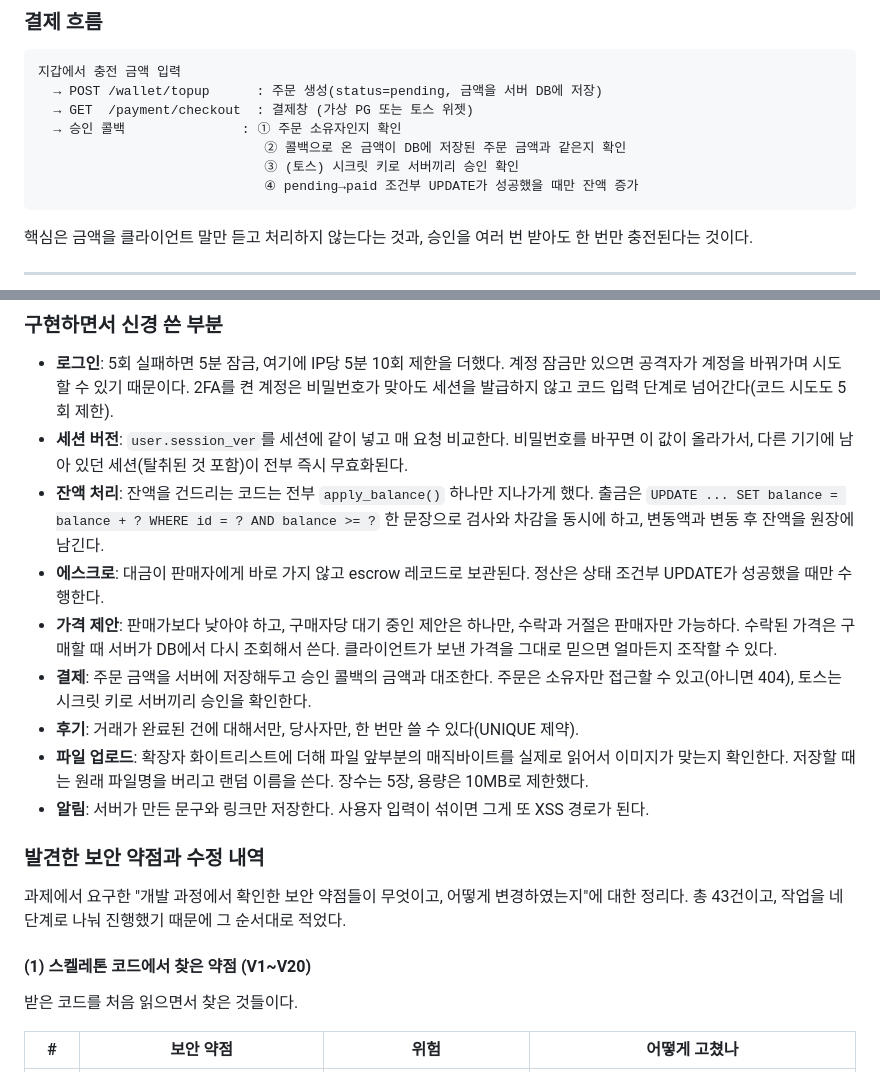
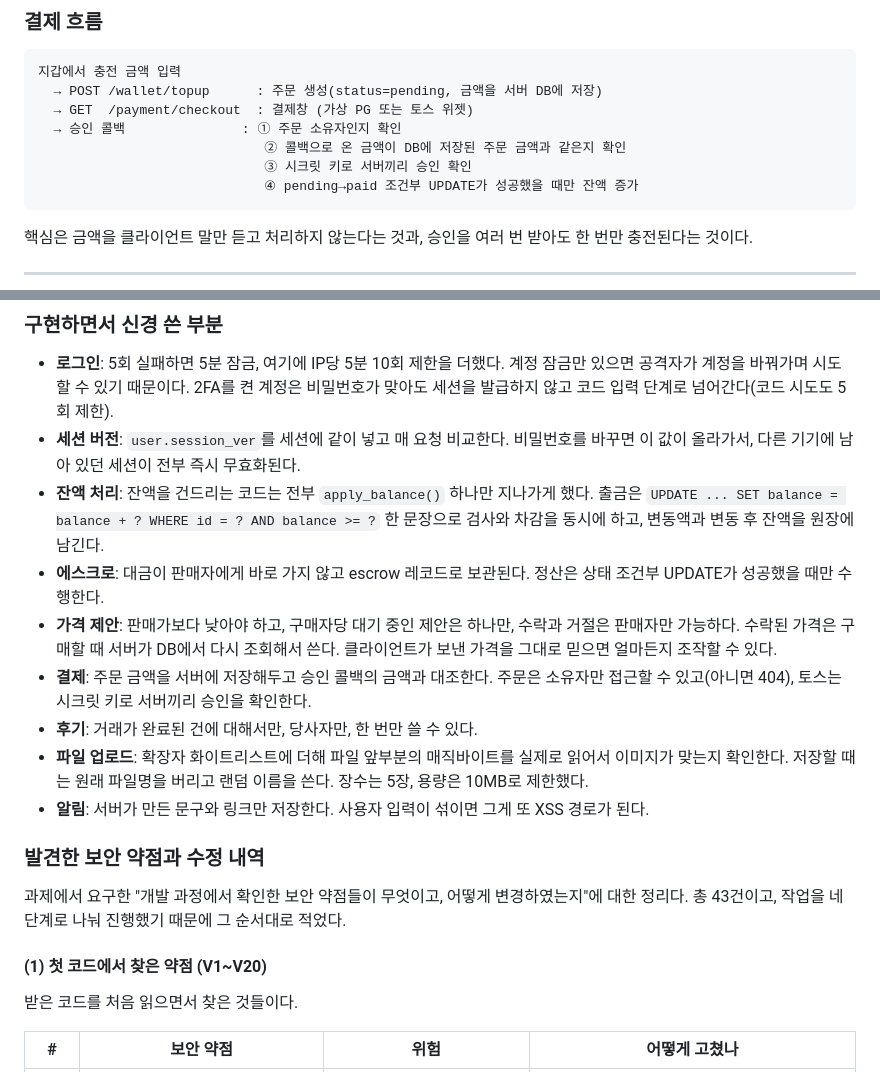
Before and after one commit to eunho87/secure-coding, a Markdown page: README.md, 2 parts joined by grey strips. Drawn GitHub-style.

````diff
--- a/README.md
+++ b/README.md
@@ -266,7 +264,7 @@ audit_log     (id PK, user_id, action, detail, ip, created_at)
   → GET  /payment/checkout  : 결제창 (가상 PG 또는 토스 위젯)
   → 승인 콜백               : ① 주문 소유자인지 확인
                              ② 콜백으로 온 금액이 DB에 저장된 주문 금액과 같은지 확인
-                             ③ (토스) 시크릿 키로 서버끼리 승인 확인
+                             ③ 시크릿 키로 서버끼리 승인 확인
                              ④ pending→paid 조건부 UPDATE가 성공했을 때만 잔액 증가
 ```
 
@@ -296,7 +294,7 @@ audit_log     (id PK, user_id, action, detail, ip, created_at)
   공격자가 계정을 바꿔가며 시도할 수 있기 때문이다. 2FA를 켠 계정은 비밀번호가 맞아도
   세션을 발급하지 않고 코드 입력 단계로 넘어간다(코드 시도도 5회 제한).
 - **세션 버전**: `user.session_ver`를 세션에 같이 넣고 매 요청 비교한다. 비밀번호를 바꾸면
-  이 값이 올라가서, 다른 기기에 남아 있던 세션(탈취된 것 포함)이 전부 즉시 무효화된다.
+  이 값이 올라가서, 다른 기기에 남아 있던 세션이 전부 즉시 무효화된다.
 - **잔액 처리**: 잔액을 건드리는 코드는 전부 `apply_balance()` 하나만 지나가게 했다.
   출금은 `UPDATE ... SET balance = balance + ? WHERE id = ? AND balance >= ?` 한 문장으로
   검사와 차감을 동시에 하고, 변동액과 변동 후 잔액을 원장에 남긴다.
@@ -307,7 +305,7 @@ audit_log     (id PK, user_id, action, detail, ip, created_at)
   클라이언트가 보낸 가격을 그대로 믿으면 얼마든지 조작할 수 있다.
 - **결제**: 주문 금액을 서버에 저장해두고 승인 콜백의 금액과 대조한다. 주문은 소유자만
   접근할 수 있고(아니면 404), 토스는 시크릿 키로 서버끼리 승인을 확인한다.
-- **후기**: 거래가 완료된 건에 대해서만, 당사자만, 한 번만 쓸 수 있다(UNIQUE 제약).
+- **후기**: 거래가 완료된 건에 대해서만, 당사자만, 한 번만 쓸 수 있다.
 - **파일 업로드**: 확장자 화이트리스트에 더해 파일 앞부분의 매직바이트를 실제로 읽어서
   이미지가 맞는지 확인한다. 저장할 때는 원래 파일명을 버리고 랜덤 이름을 쓴다.
   장수는 5장, 용량은 10MB로 제한했다.
@@ -318,7 +316,7 @@ audit_log     (id PK, user_id, action, detail, ip, created_at)
 과제에서 요구한 "개발 과정에서 확인한 보안 약점들이 무엇이고, 어떻게 변경하였는지"에 대한
 정리다. 총 43건이고, 작업을 네 단계로 나눠 진행했기 때문에 그 순서대로 적었다.
 
-#### (1) 스켈레톤 코드에서 찾은 약점 (V1~V20)
+#### (1) 첫 코드에서 찾은 약점 (V1~V20)
 
 받은 코드를 처음 읽으면서 찾은 것들이다.
 
````
Also changed, not shown: other parts of README.md (+11 -27 lines).
